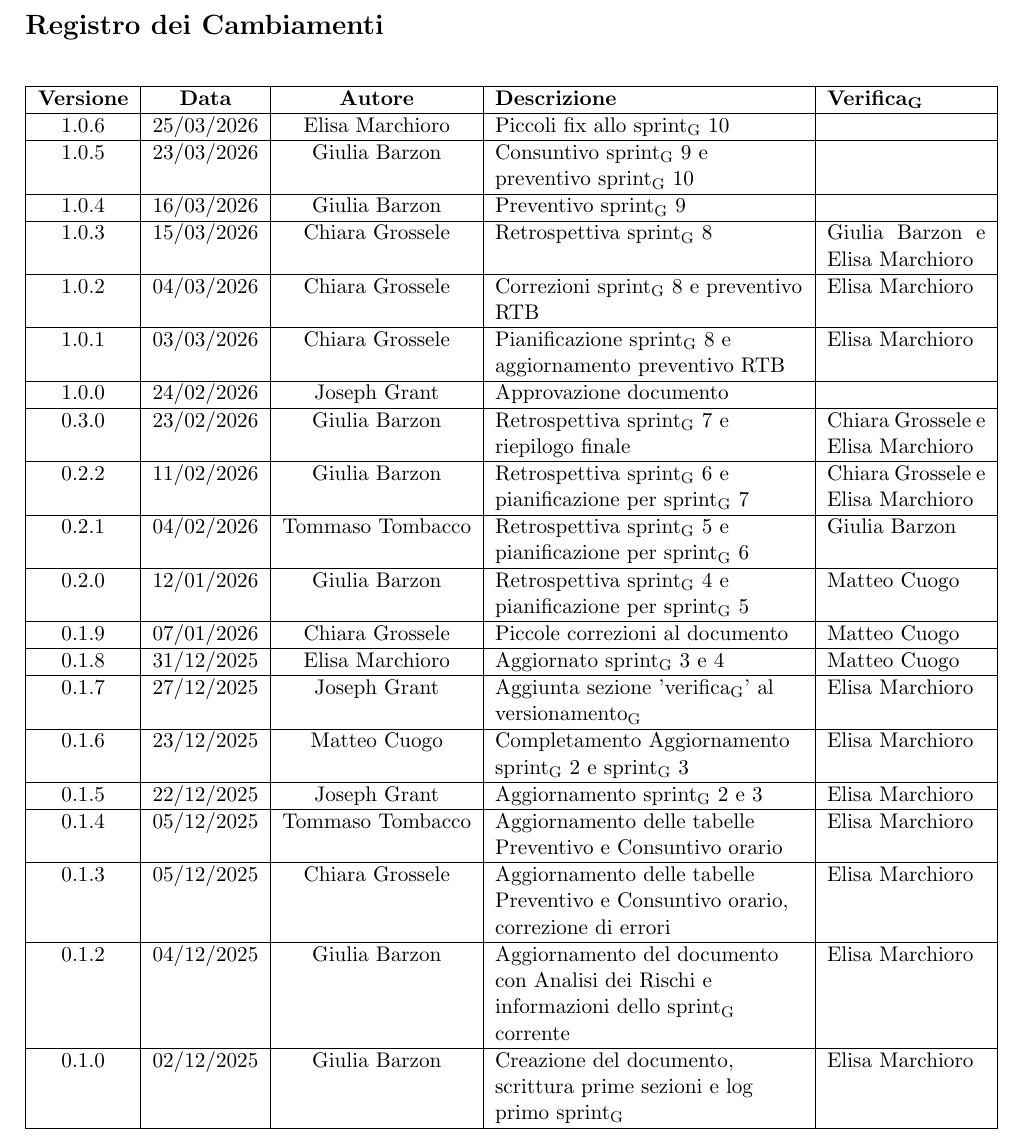
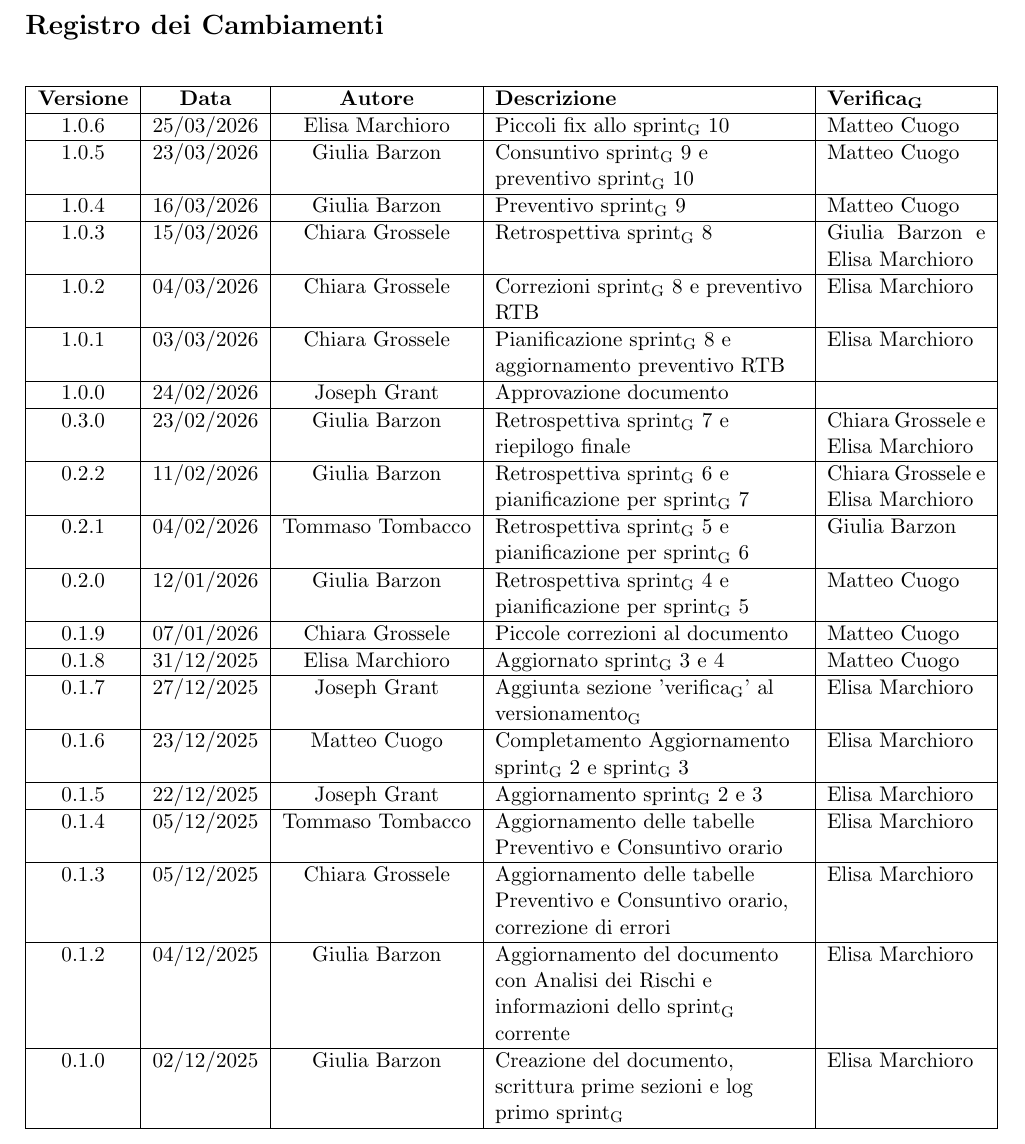
Before and after one commit to ByteMe25/ByteMe, a LaTeX document (src/3_PB/Piano_di_Progetto_v1.0.5.tex): part of page 2 of 38, cut so that both start at the same text. Compiled offline with pdfLaTeX.

Commit message:
Update Piano_di_Progetto_v1.0.5.tex
verifica piano di progetto

```diff
--- a/src/3_PB/Piano_di_Progetto_v1.0.5.tex
+++ b/src/3_PB/Piano_di_Progetto_v1.0.5.tex
@@ -99,11 +99,11 @@
         \hline
         \textbf{Versione} & \textbf{Data} & \textbf{Autore} & \textbf{Descrizione} & \textbf{\gls{Verifica}} \\
         \hline
-        1.0.6 & 25/03/2026 & Elisa Marchioro & Piccoli fix allo \gls{sprint} 10 & \\
-        \hline
-        1.0.5 & 23/03/2026 & Giulia Barzon & Consuntivo \gls{sprint} 9 e preventivo \gls{sprint} 10 & \\
-        \hline
-        1.0.4 & 16/03/2026 & Giulia Barzon & Preventivo \gls{sprint} 9 & \\
+        1.0.6 & 25/03/2026 & Elisa Marchioro & Piccoli fix allo \gls{sprint} 10 & Matteo Cuogo\\
+        \hline
+        1.0.5 & 23/03/2026 & Giulia Barzon & Consuntivo \gls{sprint} 9 e preventivo \gls{sprint} 10 & Matteo Cuogo\\
+        \hline
+        1.0.4 & 16/03/2026 & Giulia Barzon & Preventivo \gls{sprint} 9 & Matteo Cuogo\\
         \hline
         1.0.3 & 15/03/2026 & Chiara Grossele & Retrospettiva \gls{sprint} 8 & Giulia Barzon e Elisa Marchioro\\
         \hline
```
